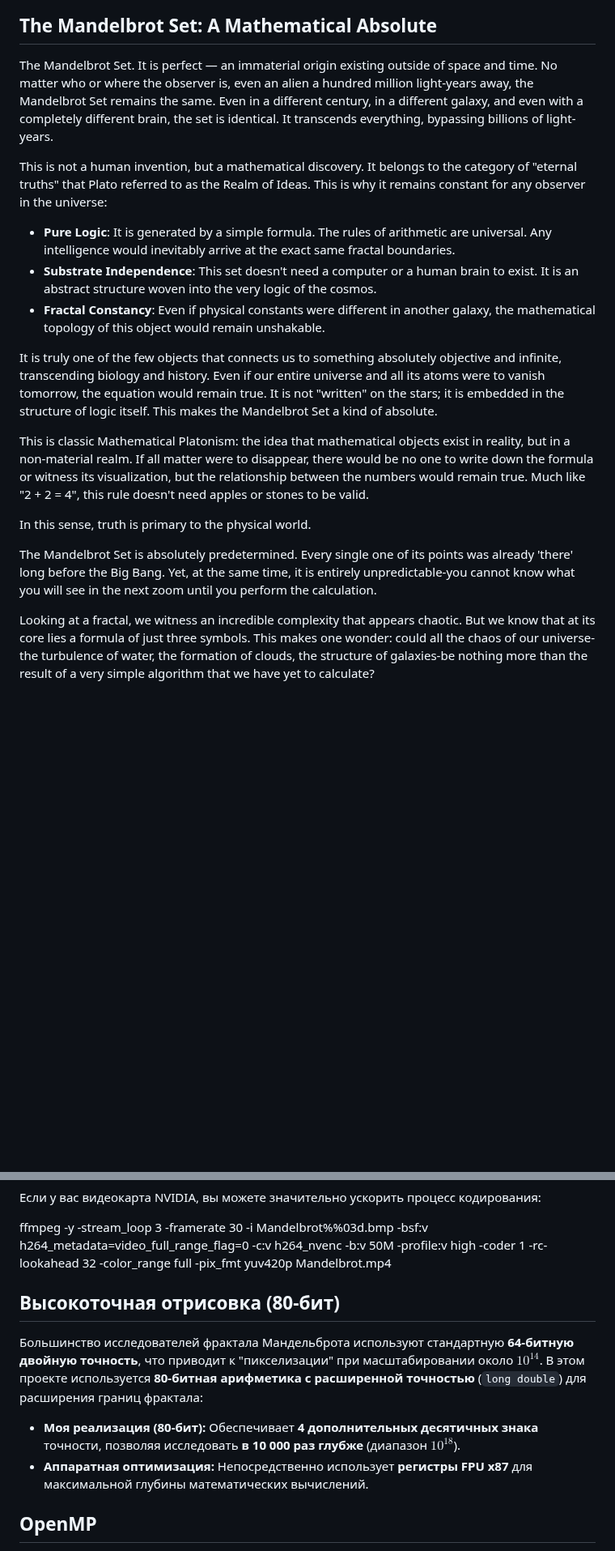
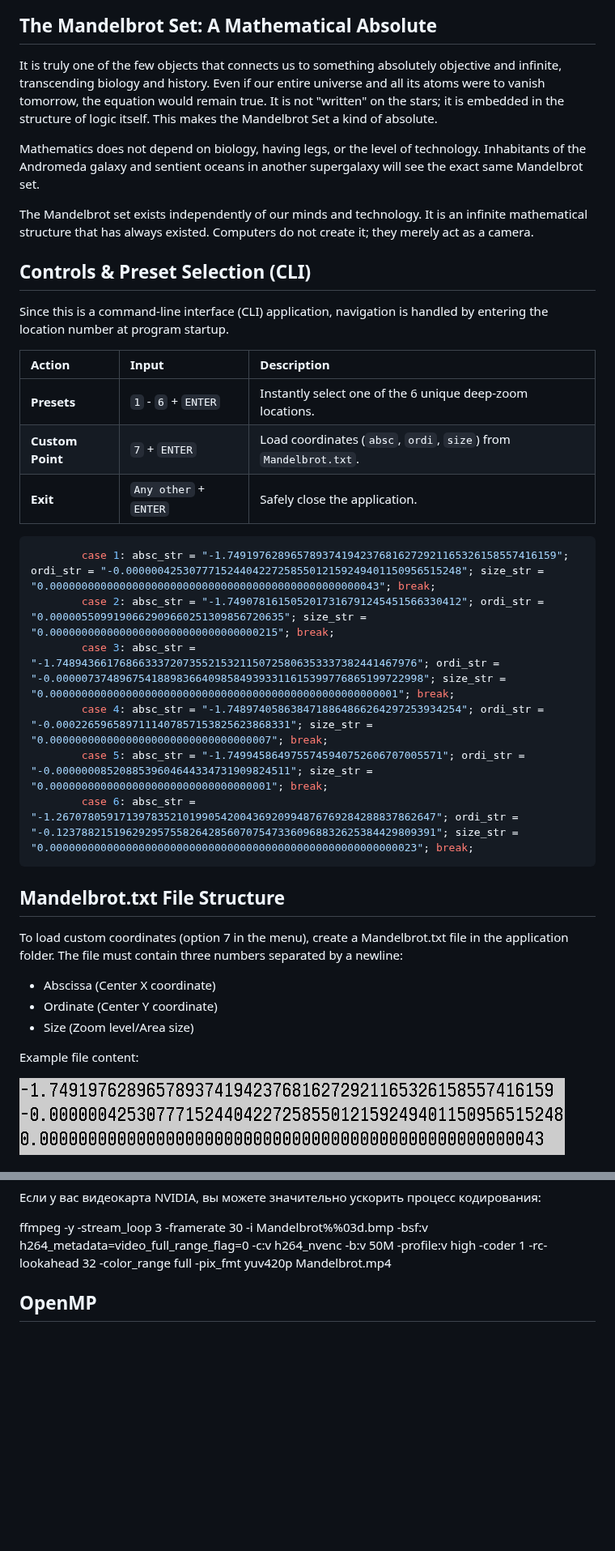
Before and after one commit to Divetoxx/Mandelbrot, a Markdown page: README.md, 2 parts joined by grey strips. Shown at 81% size. Drawn GitHub-style; pictures changed too: Mandelbrot.png; blank space fills up the shorter version.

````diff
--- a/README.md
+++ b/README.md
@@ -174,32 +157,49 @@ The Red, Green, and Blue channels are calculated using sine and cosine waves to
 
 ## The Mandelbrot Set: A Mathematical Absolute
 
-The Mandelbrot Set. It is perfect — an immaterial origin existing outside of space and time.
-No matter who or where the observer is, even an alien a hundred million light-years away, the Mandelbrot Set remains the same.
-Even in a different century, in a different galaxy, and even with a completely different brain, the set is identical.
-It transcends everything, bypassing billions of light-years.
-
-This is not a human invention, but a mathematical discovery. It belongs to the category of "eternal truths"
-that Plato referred to as the Realm of Ideas. This is why it remains constant for any observer in the universe:
-*   **Pure Logic**: It is generated by a simple formula. The rules of arithmetic are universal. Any intelligence would inevitably arrive at the exact same fractal boundaries.
-*   **Substrate Independence**: This set doesn't need a computer or a human brain to exist. It is an abstract structure woven into the very logic of the cosmos.
-*   **Fractal Constancy**: Even if physical constants were different in another galaxy, the mathematical topology of this object would remain unshakable.
 
 It is truly one of the few objects that connects us to something absolutely objective and infinite,
 transcending biology and history. Even if our entire universe and all its atoms were to vanish tomorrow,
 the equation would remain true. It is not "written" on the stars; it is embedded in the structure of logic itself.
 This makes the Mandelbrot Set a kind of absolute.
 
-This is classic Mathematical Platonism: the idea that mathematical objects exist in reality, but in a non-material realm.
-If all matter were to disappear, there would be no one to write down the formula or witness its visualization,
-but the relationship between the numbers would remain true. Much like "2 + 2 = 4", this rule doesn't need apples
-or stones to be valid.
+Mathematics does not depend on biology, having legs, or the level of technology. Inhabitants of the Andromeda galaxy and
+sentient oceans in another supergalaxy will see the exact same Mandelbrot set.
 
-In this sense, truth is primary to the physical world.
+The Mandelbrot set exists independently of our minds and technology. It is an infinite mathematical structure that
+has always existed. Computers do not create it; they merely act as a camera.
 
-The Mandelbrot Set is absolutely predetermined. Every single one of its points was already 'there' long before the Big Bang.
-Yet, at the same time, it is entirely unpredictable-you cannot know what you will see in the next zoom until you perform the calculation.
 
-Looking at a fractal, we witness an incredible complexity that appears chaotic. But we know that at its core lies a formula
-of just three symbols. This makes one wonder: could all the chaos of our universe-the turbulence of water, the formation of clouds,
-the structure of galaxies-be nothing more than the result of a very simple algorithm that we have yet to calculate?
+## Controls & Preset Selection (CLI)
+Since this is a command-line interface (CLI) application, navigation is handled by entering the location number at program startup.
+
+| Action | Input | Description |
+| :--- | :--- | :--- |
+| **Presets** | `1` - `6` + `ENTER` | Instantly select one of the 6 unique deep-zoom locations. |
+| **Custom Point** | `7` + `ENTER` | Load coordinates (`absc`, `ordi`, `size`) from `Mandelbrot.txt`. |
+| **Exit** | `Any other` + `ENTER` | Safely close the application. |
+
+
+```C++
+        case 1: absc_str = "-1.7491976289657893741942376816272921165326158557416159"; ordi_str = "-0.00000042530777152440422725855012159249401150956515248"; size_str = "0.0000000000000000000000000000000000000000000000000043"; break;
+        case 2: absc_str = "-1.7490781615052017316791245451566330412"; ordi_str = "0.0000055099190662909660251309856720635"; size_str = "0.000000000000000000000000000000000215"; break;
+        case 3: absc_str = "-1.748943661768663337207355215321150725806353337382441467976"; ordi_str = "-0.0000073748967541889836640985849393311615399776865199722998"; size_str = "0.0000000000000000000000000000000000000000000000000000001"; break;
+        case 4: absc_str = "-1.7489740586384718864866264297253934254"; ordi_str = "-0.0002265965897111407857153825623868331"; size_str = "0.00000000000000000000000000000000007"; break;
+        case 5: absc_str = "-1.7499458649755745940752606707005571"; ordi_str = "-0.0000000852088539604644334731909824511"; size_str = "0.00000000000000000000000000000000001"; break;
+        case 6: absc_str = "-1.267078059171397835210199054200436920994876769284288837862647"; ordi_str = "-0.123788215196292957558264285607075473360968832625384429809391"; size_str = "0.0000000000000000000000000000000000000000000000000000000023"; break;
+```
+
+## Mandelbrot.txt File Structure
+To load custom coordinates (option 7 in the menu), create a Mandelbrot.txt file in the application folder.
+The file must contain three numbers separated by a newline:
+*    Abscissa (Center X coordinate)
+*    Ordinate (Center Y coordinate)
+*    Size (Zoom level/Area size)
+
+Example file content:
+
+![Mandelbrot txt](Mandelbrot.png)
+
+
+
+
@@ -302,12 +319,6 @@ ffmpeg -y -stream_loop 3 -framerate 30 -i Mandelbrot%%03d.bmp -bsf:v h264_metada
 
 
 
-## Высокоточная отрисовка (80-бит)
-Большинство исследователей фрактала Мандельброта используют стандартную **64-битную двойную точность**,
-что приводит к "пикселизации" при масштабировании около $10^{14}$.
-В этом проекте используется **80-битная арифметика с расширенной точностью** (`long double`) для расширения границ фрактала:
-*  **Моя реализация (80-бит):** Обеспечивает **4 дополнительных десятичных знака** точности, позволяя исследовать **в 10 000 раз глубже** (диапазон $10^{18}$).
-*  **Аппаратная оптимизация:** Непосредственно использует **регистры FPU x87** для максимальной глубины математических вычислений.
 
 
 ## OpenMP
````
Also changed, not shown: other parts of README.md (+175 -161 lines), 3 other files.
